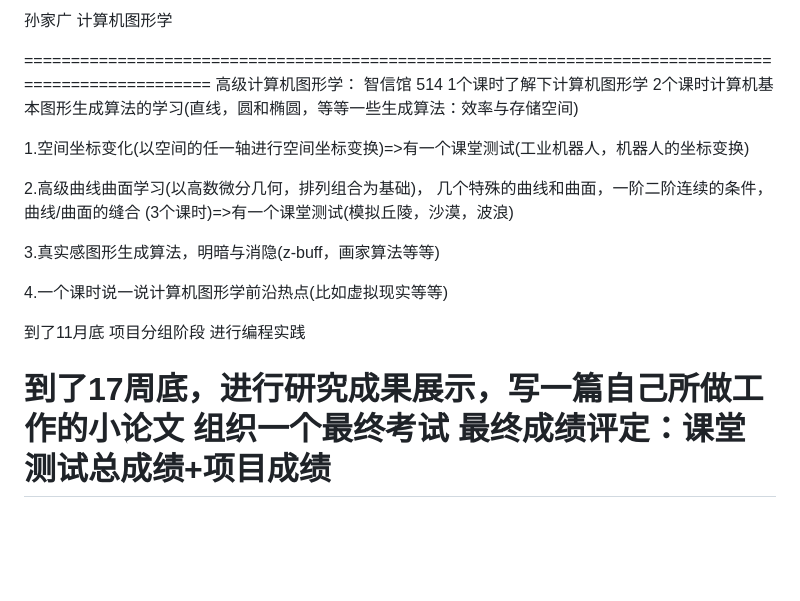
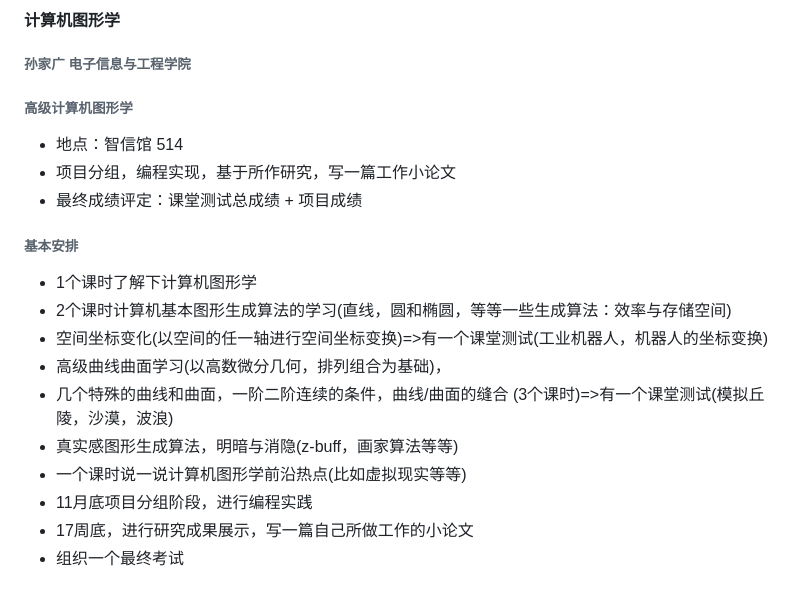
Before and after one commit to nature-god/ComputerGrahicsInDoubleE, a Markdown page: readme.md, the part around the change. Rendered like a GitHub page; blank space fills up the shorter version.

```diff
--- a/readme.md
+++ b/readme.md
@@ -1,25 +1,22 @@
-孙家广 计算机图形学
+#### 计算机图形学
 
-====================================================================================================
-高级计算机图形学：
-智信馆 514
-1个课时了解下计算机图形学
-2个课时计算机基本图形生成算法的学习(直线，圆和椭圆，等等一些生成算法：效率与存储空间)
+###### 孙家广 电子信息与工程学院
 
-1.空间坐标变化(以空间的任一轴进行空间坐标变换)=>有一个课堂测试(工业机器人，机器人的坐标变换)
+###### 高级计算机图形学
 
-2.高级曲线曲面学习(以高数微分几何，排列组合为基础)，
-几个特殊的曲线和曲面，一阶二阶连续的条件，曲线/曲面的缝合 (3个课时)=>有一个课堂测试(模拟丘陵，沙漠，波浪)
+* 地点：智信馆 514
+* 项目分组，编程实现，基于所作研究，写一篇工作小论文
+* 最终成绩评定：课堂测试总成绩 + 项目成绩
 
-3.真实感图形生成算法，明暗与消隐(z-buff，画家算法等等)
+###### 基本安排
 
-4.一个课时说一说计算机图形学前沿热点(比如虚拟现实等等)
-
-到了11月底
-项目分组阶段
-进行编程实践
-
-到了17周底，进行研究成果展示，写一篇自己所做工作的小论文
-组织一个最终考试
-最终成绩评定：课堂测试总成绩+项目成绩
-====================================================================================================
+* 1个课时了解下计算机图形学
+* 2个课时计算机基本图形生成算法的学习(直线，圆和椭圆，等等一些生成算法：效率与存储空间)
+* 空间坐标变化(以空间的任一轴进行空间坐标变换)=>有一个课堂测试(工业机器人，机器人的坐标变换)
+* 高级曲线曲面学习(以高数微分几何，排列组合为基础)，
+* 几个特殊的曲线和曲面，一阶二阶连续的条件，曲线/曲面的缝合 (3个课时)=>有一个课堂测试(模拟丘陵，沙漠，波浪)
+* 真实感图形生成算法，明暗与消隐(z-buff，画家算法等等)
+* 一个课时说一说计算机图形学前沿热点(比如虚拟现实等等)
+* 11月底项目分组阶段，进行编程实践
+* 17周底，进行研究成果展示，写一篇自己所做工作的小论文
+* 组织一个最终考试
```
Also changed, not shown: UnityProjects/Assignment1/readme.md (+6 -0 lines), UnityProjects/Images/assignment1.png (added), 4 other files.
